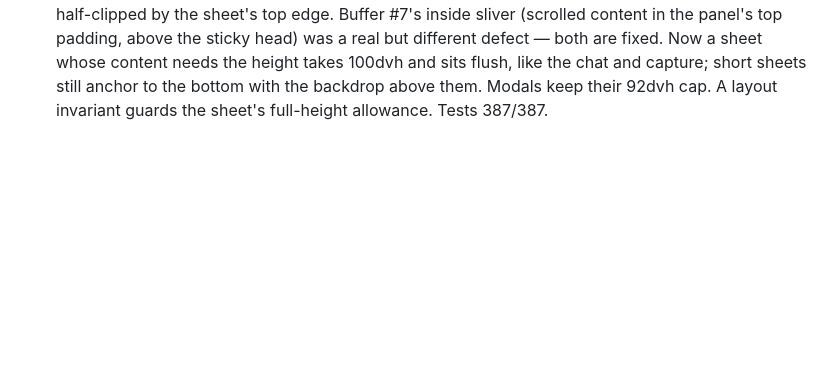
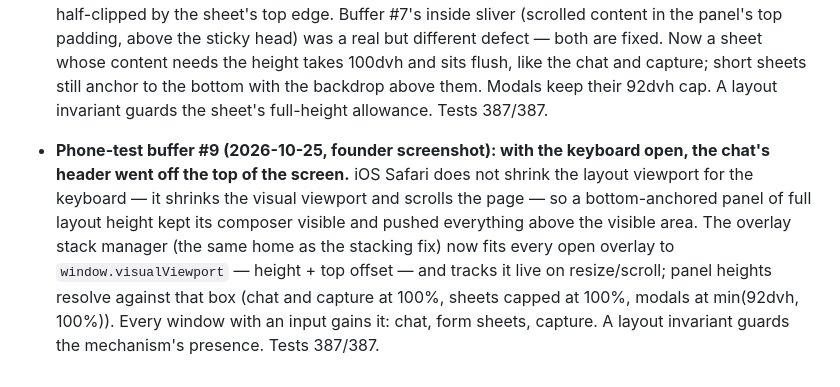
Before and after one commit to nachiketmparanjape/the-closet, a Markdown page: docs/SHIPPED.md, the part around the change. Drawn GitHub-style; blank space fills up the shorter version.

Commit message:
docs(shipped): record phone-test buffer #9

```diff
--- a/docs/SHIPPED.md
+++ b/docs/SHIPPED.md
@@ -743,3 +743,18 @@ What went live. Momentum you can see.
   anchor to the bottom with the backdrop above them. Modals keep
   their 92dvh cap. A layout invariant guards the sheet's
   full-height allowance. Tests 387/387.
+
+- **Phone-test buffer #9 (2026-10-25, founder screenshot): with
+  the keyboard open, the chat's header went off the top of the
+  screen.** iOS Safari does not shrink the layout viewport for
+  the keyboard — it shrinks the visual viewport and scrolls the
+  page — so a bottom-anchored panel of full layout height kept
+  its composer visible and pushed everything above the visible
+  area. The overlay stack manager (the same home as the
+  stacking fix) now fits every open overlay to
+  `window.visualViewport` — height + top offset — and tracks it
+  live on resize/scroll; panel heights resolve against that box
+  (chat and capture at 100%, sheets capped at 100%, modals at
+  min(92dvh, 100%)). Every window with an input gains it: chat,
+  form sheets, capture. A layout invariant guards the
+  mechanism's presence. Tests 387/387.
```
